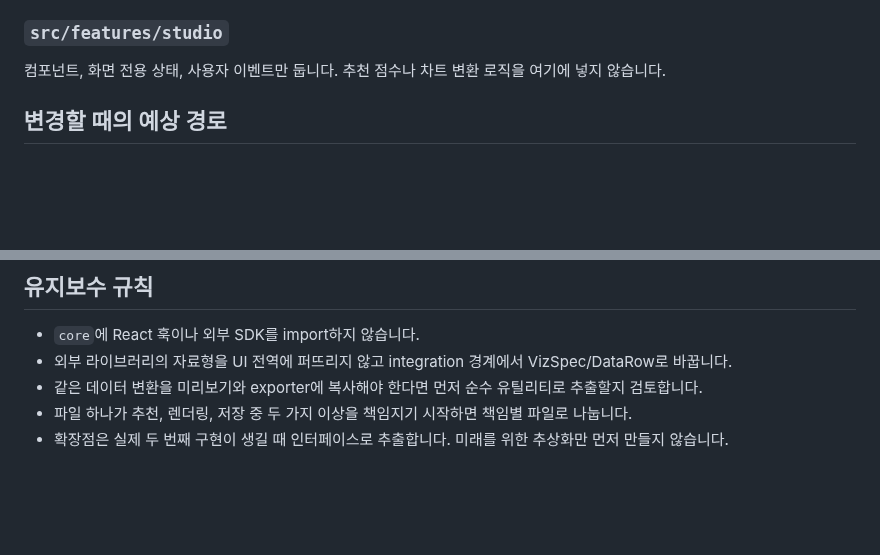
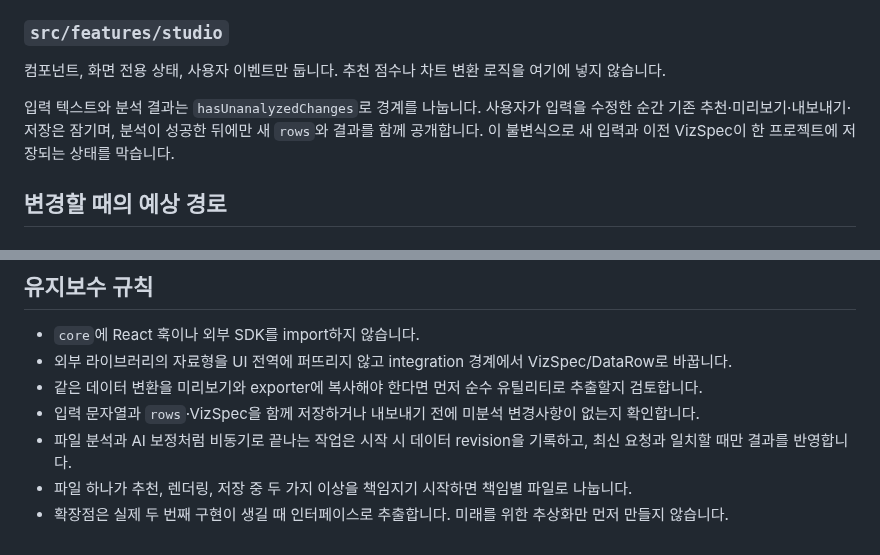
Before and after one commit to okorion/vizport-studio, a Markdown page: ARCHITECTURE.md, 2 parts joined by grey strips. GitHub-like rendering; blank space fills up the shorter version.

```diff
--- a/ARCHITECTURE.md
+++ b/ARCHITECTURE.md
@@ -44,6 +44,8 @@ flowchart LR
 
 컴포넌트, 화면 전용 상태, 사용자 이벤트만 둡니다. 추천 점수나 차트 변환 로직을 여기에 넣지 않습니다.
 
+입력 텍스트와 분석 결과는 `hasUnanalyzedChanges`로 경계를 나눕니다. 사용자가 입력을 수정한 순간 기존 추천·미리보기·내보내기·저장은 잠기며, 분석이 성공한 뒤에만 새 `rows`와 결과를 함께 공개합니다. 이 불변식으로 새 입력과 이전 VizSpec이 한 프로젝트에 저장되는 상태를 막습니다.
+
 ## 변경할 때의 예상 경로
 
 ### 새 차트 하나 추가
@@ -84,5 +86,7 @@ flowchart LR
 - `core`에 React 훅이나 외부 SDK를 import하지 않습니다.
 - 외부 라이브러리의 자료형을 UI 전역에 퍼뜨리지 않고 integration 경계에서 VizSpec/DataRow로 바꿉니다.
 - 같은 데이터 변환을 미리보기와 exporter에 복사해야 한다면 먼저 순수 유틸리티로 추출할지 검토합니다.
+- 입력 문자열과 `rows`·VizSpec을 함께 저장하거나 내보내기 전에 미분석 변경사항이 없는지 확인합니다.
+- 파일 분석과 AI 보정처럼 비동기로 끝나는 작업은 시작 시 데이터 revision을 기록하고, 최신 요청과 일치할 때만 결과를 반영합니다.
 - 파일 하나가 추천, 렌더링, 저장 중 두 가지 이상을 책임지기 시작하면 책임별 파일로 나눕니다.
 - 확장점은 실제 두 번째 구현이 생길 때 인터페이스로 추출합니다. 미래를 위한 추상화만 먼저 만들지 않습니다.
```
Also changed, not shown: README.md (+11 -1 lines), docs/images/vizport-studio-mobile.png, docs/images/vizport-studio-overview.png, 15 other files.
